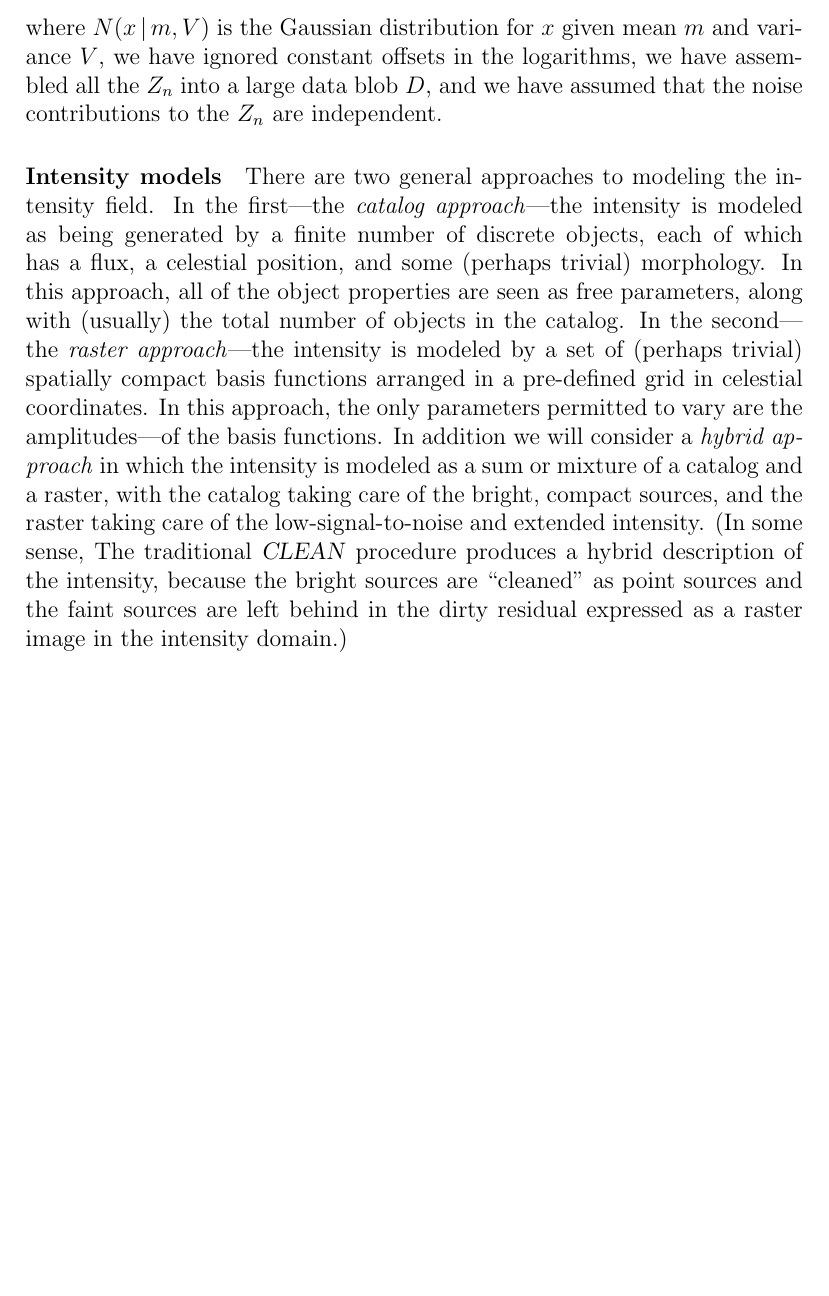
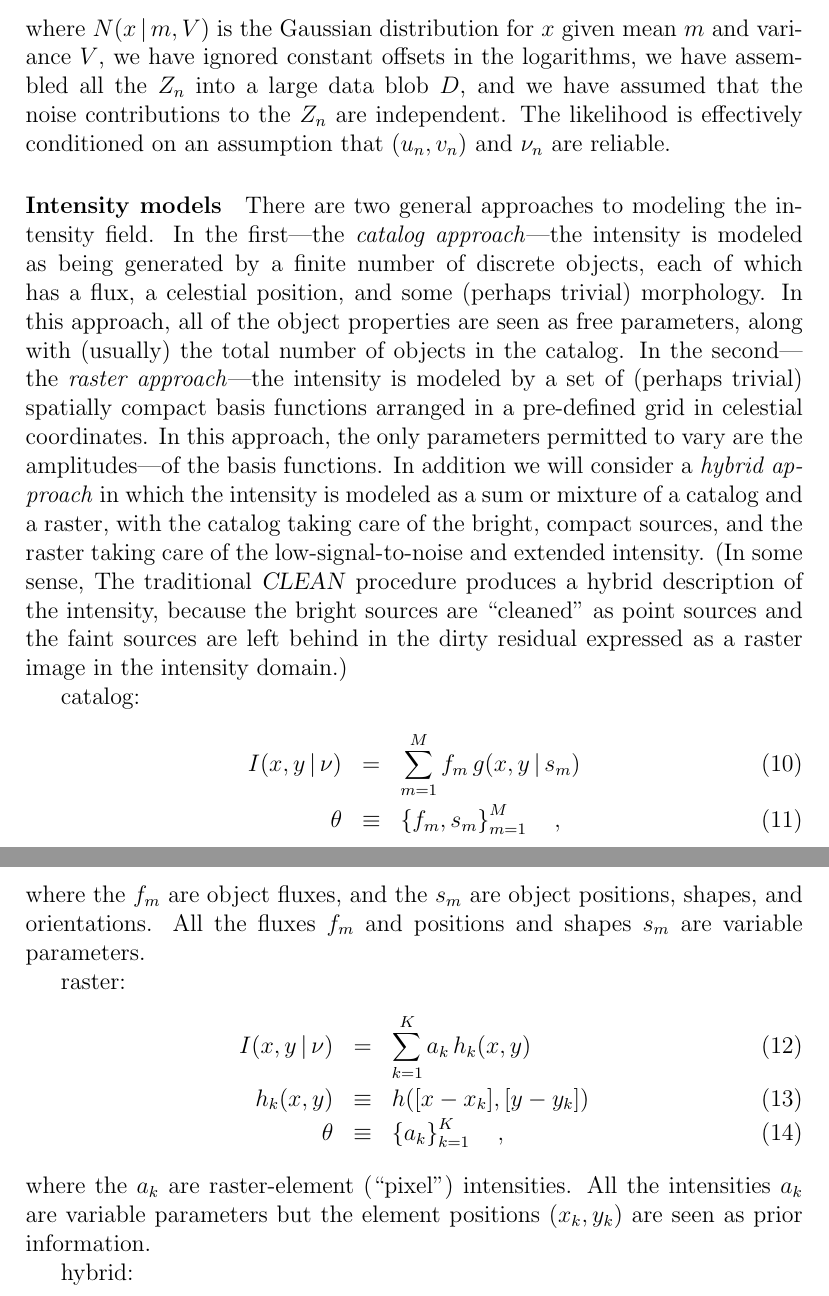
Before and after one commit to davidwhogg/RadioArrayModel, a LaTeX document (documents/naelc.tex): part of page 2 of 2 before the commit and two parts of pages 2 and 3 of 3 after it, the two joined at a grey line, cut so that both start at the same text, the shorter picture padded with empty space. Compiled offline with pdfLaTeX.

Commit message:
likelihood tweaks, model specification

```diff
--- a/documents/naelc.tex
+++ b/documents/naelc.tex
@@ -84,7 +84,8 @@ where $\normal(x\given m,V)$ is the Gaussian distribution for $x$
 given mean $m$ and variance $V$, we have ignored constant offsets in
 the logarithms, we have assembled all the $Z_n$ into a large data blob
 $D$, and we have assumed that the noise contributions to the $Z_n$ are
-independent.
+independent.  The likelihood is effectively conditioned on an
+assumption that $(u_n, v_n)$ and $\nu_n$ are reliable.
 
 \paragraph{Intensity models}
 
@@ -108,6 +109,30 @@ intensity, because the bright sources are ``cleaned'' as point sources
 and the faint sources are left behind in the dirty residual expressed
 as a raster image in the intensity domain.)
 
+catalog:
+\begin{eqnarray}
+I(x,y\given\nu) &=& \sum_{m=1}^M f_m\,g(x,y\given s_m)
+\\
+\theta &\equiv& \set{f_m, s_m}_{m=1}^M
+\quad,
+\end{eqnarray}
+where the $f_m$ are object fluxes, and the $s_m$ are object positions,
+shapes, and orientations.  All the fluxes $f_m$ and positions and
+shapes $s_m$ are variable parameters.
 
+raster:
+\begin{eqnarray}
+I(x,y\given\nu) &=& \sum_{k=1}^K a_k\,h_k(x, y)
+\\
+h_k(x, y) &\equiv& h([x-x_k], [y-y_k])
+\\
+\theta &\equiv& \set{a_k}_{k=1}^K
+\quad,
+\end{eqnarray}
+where the $a_k$ are raster-element (``pixel'') intensities.  All the
+intensities $a_k$ are variable parameters but the element positions
+$(x_k, y_k)$ are seen as prior information.
+
+hybrid:
 
 \end{document}
```
Also changed, not shown: documents/naelc.tex (4 more changed lines).
